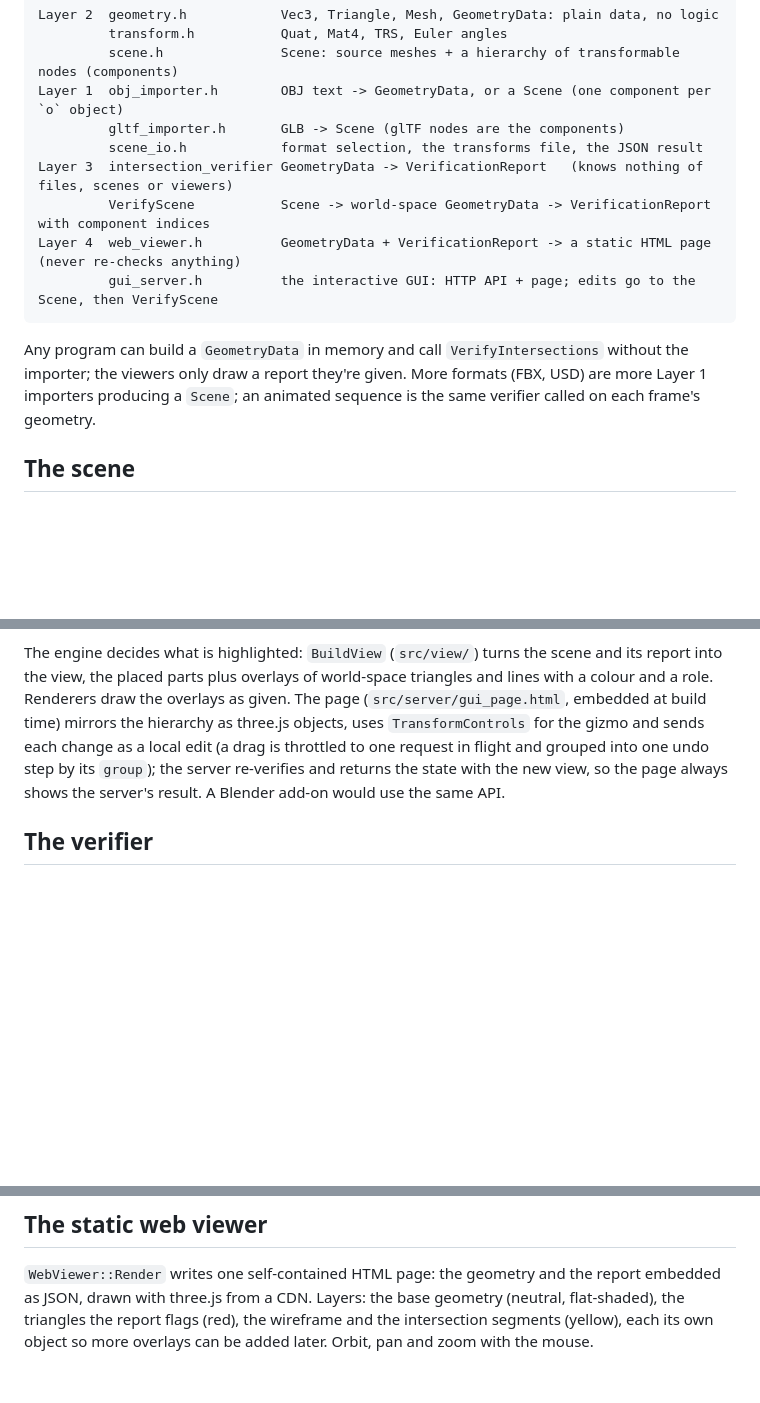
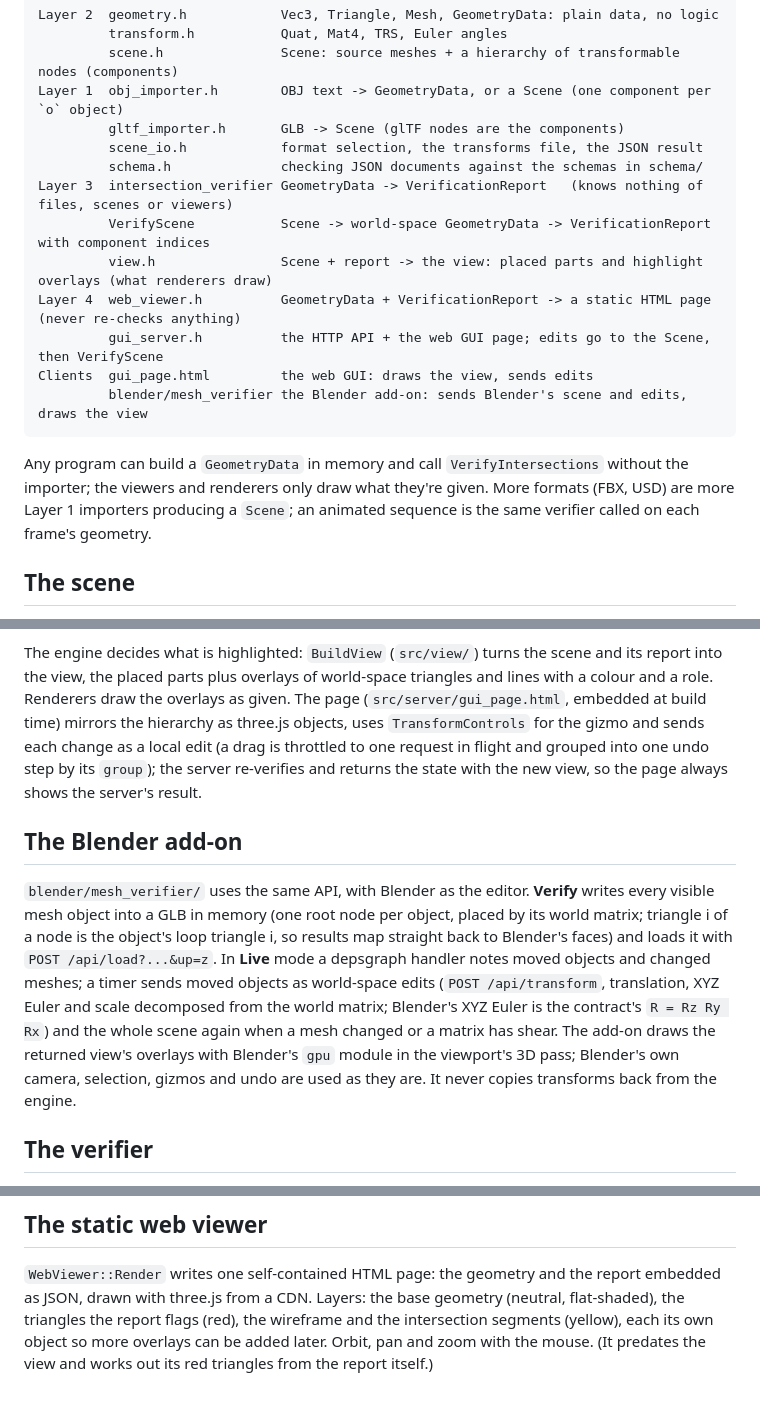
Before and after one commit to raw1218/mesh-verifier, a Markdown page: docs/architecture.md, 3 parts joined by grey strips. GitHub-like rendering; blank space fills up the shorter version.

````diff
--- a/docs/architecture.md
+++ b/docs/architecture.md
@@ -9,14 +9,18 @@ Layer 2  geometry.h            Vec3, Triangle, Mesh, GeometryData: plain data, n
 Layer 1  obj_importer.h        OBJ text -> GeometryData, or a Scene (one component per `o` object)
          gltf_importer.h       GLB -> Scene (glTF nodes are the components)
          scene_io.h            format selection, the transforms file, the JSON result
+         schema.h              checking JSON documents against the schemas in schema/
 Layer 3  intersection_verifier GeometryData -> VerificationReport   (knows nothing of files, scenes or viewers)
          VerifyScene           Scene -> world-space GeometryData -> VerificationReport with component indices
+         view.h                Scene + report -> the view: placed parts and highlight overlays (what renderers draw)
 Layer 4  web_viewer.h          GeometryData + VerificationReport -> a static HTML page (never re-checks anything)
-         gui_server.h          the interactive GUI: HTTP API + page; edits go to the Scene, then VerifyScene
+         gui_server.h          the HTTP API + the web GUI page; edits go to the Scene, then VerifyScene
+Clients  gui_page.html         the web GUI: draws the view, sends edits
+         blender/mesh_verifier the Blender add-on: sends Blender's scene and edits, draws the view
 ```
 
 Any program can build a `GeometryData` in memory and call `VerifyIntersections` without the importer; the viewers
-only draw a report they're given. More formats (FBX, USD) are more Layer 1 importers producing a `Scene`; an
+and renderers only draw what they're given. More formats (FBX, USD) are more Layer 1 importers producing a `Scene`; an
 animated sequence is the same verifier called on each frame's geometry.
 
 ## The scene
@@ -65,7 +69,18 @@ placed parts plus overlays of world-space triangles and lines with a colour and
 as given. The page (`src/server/gui_page.html`, embedded at build time) mirrors the hierarchy as three.js objects,
 uses `TransformControls` for the gizmo and sends each change as a local edit (a drag is throttled to one request in
 flight and grouped into one undo step by its `group`); the server re-verifies and returns the state with the new
-view, so the page always shows the server's result. A Blender add-on would use the same API.
+view, so the page always shows the server's result.
+
+## The Blender add-on
+
+`blender/mesh_verifier/` uses the same API, with Blender as the editor. **Verify** writes every visible mesh object
+into a GLB in memory (one root node per object, placed by its world matrix; triangle i of a node is the object's
+loop triangle i, so results map straight back to Blender's faces) and loads it with `POST /api/load?...&up=z`. In
+**Live** mode a depsgraph handler notes moved objects and changed meshes; a timer sends moved objects as world-space
+edits (`POST /api/transform`, translation, XYZ Euler and scale decomposed from the world matrix; Blender's XYZ Euler
+is the contract's `R = Rz Ry Rx`) and the whole scene again when a mesh changed or a matrix has shear. The add-on
+draws the returned view's overlays with Blender's `gpu` module in the viewport's 3D pass; Blender's own camera,
+selection, gizmos and undo are used as they are. It never copies transforms back from the engine.
 
 ## The verifier
 
@@ -102,4 +117,4 @@ underflow in the intermediate products (coordinates above about 1e-150 in size),
 `WebViewer::Render` writes one self-contained HTML page: the geometry and the report embedded as JSON, drawn
 with three.js from a CDN. Layers: the base geometry (neutral, flat-shaded), the triangles the report flags (red),
 the wireframe and the intersection segments (yellow), each its own object so more overlays can be added later.
-Orbit, pan and zoom with the mouse.
+Orbit, pan and zoom with the mouse. (It predates the view and works out its red triangles from the report itself.)
````
Also changed, not shown: README.md (+28 -2 lines).
